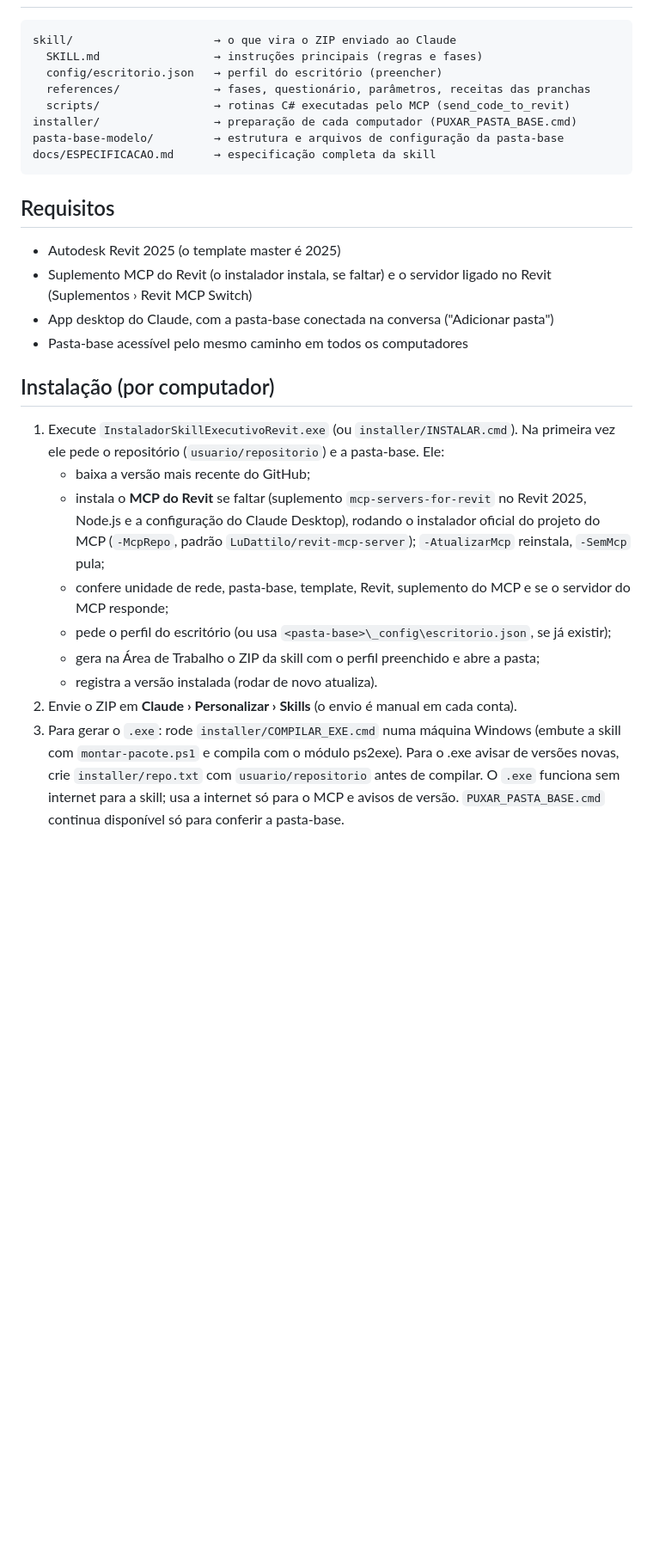
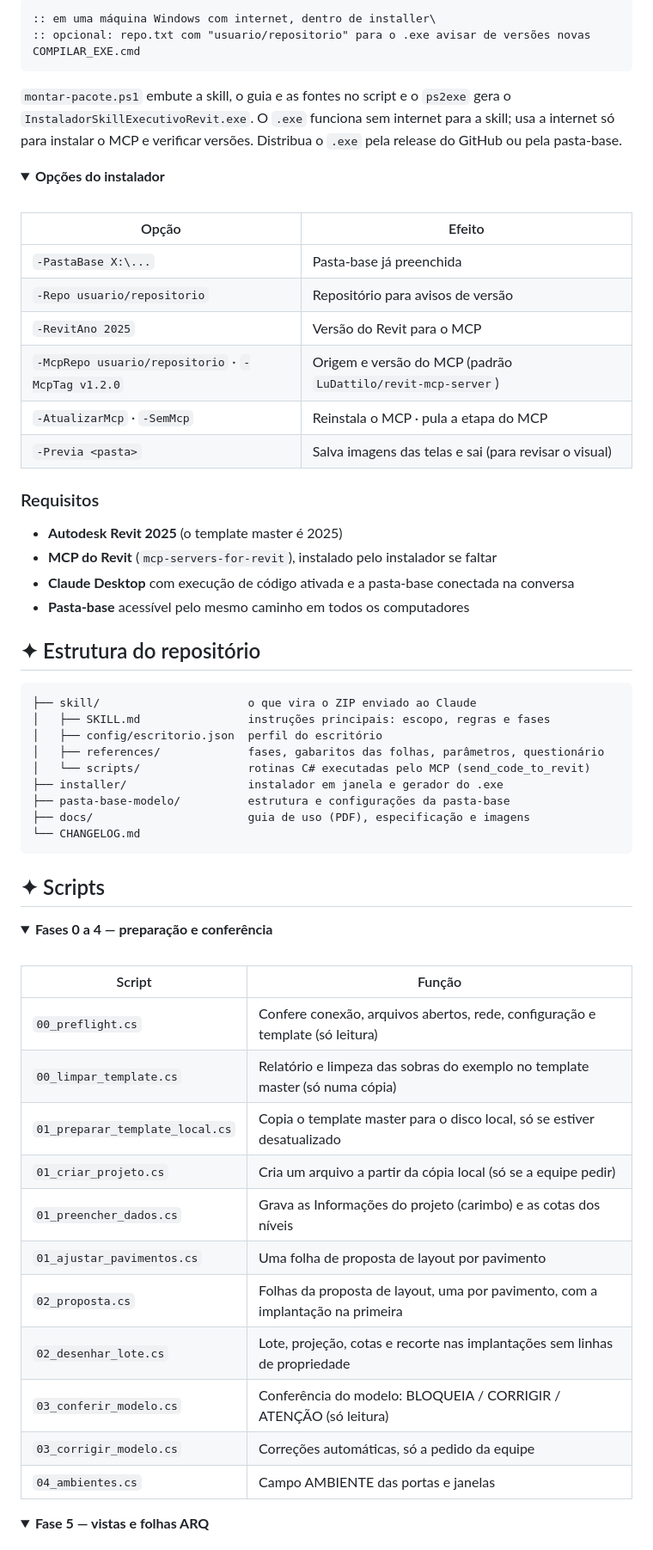
Before and after one commit to vizzedev/MCP_projeto_executivo_Revit, a Markdown page: README.md, the part around one of its changes. Shown at 86% size. GitHub-like rendering; folded sections open; blank space fills up the shorter version.

````diff
--- a/README.md
+++ b/README.md
@@ -17,36 +131,70 @@ Genérica: serve a qualquer escritório. Dados do escritório ficam no perfil (`
+```bat
+:: em uma máquina Windows com internet, dentro de installer\
+:: opcional: repo.txt com "usuario/repositorio" para o .exe avisar de versões novas
+COMPILAR_EXE.cmd
+```
+
+`montar-pacote.ps1` embute a skill, o guia e as fontes no script e o `ps2exe` gera o `InstaladorSkillExecutivoRevit.exe`.
+O `.exe` funciona sem internet para a skill; usa a internet só para instalar o MCP e verificar versões.
+Distribua o `.exe` pela release do GitHub ou pela pasta-base.
+
+<details>
+<summary><b>Opções do instalador</b></summary>
+<br>
+
+| Opção | Efeito |
+|---|---|
+| `-PastaBase X:\...` | Pasta-base já preenchida |
+| `-Repo usuario/repositorio` | Repositório para avisos de versão |
+| `-RevitAno 2025` | Versão do Revit para o MCP |
+| `-McpRepo usuario/repositorio` · `-McpTag v1.2.0` | Origem e versão do MCP (padrão `LuDattilo/revit-mcp-server`) |
+| `-AtualizarMcp` · `-SemMcp` | Reinstala o MCP · pula a etapa do MCP |
+| `-Previa <pasta>` | Salva imagens das telas e sai (para revisar o visual) |
+</details>
+
+### Requisitos
+
+- **Autodesk Revit 2025** (o template master é 2025)
+- **MCP do Revit** (`mcp-servers-for-revit`), instalado pelo instalador se faltar
+- **Claude Desktop** com execução de código ativada e a pasta-base conectada na conversa
+- **Pasta-base** acessível pelo mesmo caminho em todos os computadores
+
+## ✦ Estrutura do repositório
 
 ```
-skill/                     → o que vira o ZIP enviado ao Claude
-  SKILL.md                 → instruções principais (regras e fases)
-  config/escritorio.json   → perfil do escritório (preencher)
-  references/              → fases, questionário, parâmetros, receitas das pranchas
-  scripts/                 → rotinas C# executadas pelo MCP (send_code_to_revit)
-installer/                 → preparação de cada computador (PUXAR_PASTA_BASE.cmd)
-pasta-base-modelo/         → estrutura e arquivos de configuração da pasta-base
-docs/ESPECIFICACAO.md      → especificação completa da skill
+├── skill/                      o que vira o ZIP enviado ao Claude
+│   ├── SKILL.md                instruções principais: escopo, regras e fases
+│   ├── config/escritorio.json  perfil do escritório
+│   ├── references/             fases, gabaritos das folhas, parâmetros, questionário
+│   └── scripts/                rotinas C# executadas pelo MCP (send_code_to_revit)
+├── installer/                  instalador em janela e gerador do .exe
+├── pasta-base-modelo/          estrutura e configurações da pasta-base
+├── docs/                       guia de uso (PDF), especificação e imagens
+└── CHANGELOG.md
 ```
 
-## Requisitos
+## ✦ Scripts
 
-- Autodesk Revit 2025 (o template master é 2025)
-- Suplemento MCP do Revit (o instalador instala, se faltar) e o servidor ligado no Revit (Suplementos › Revit MCP Switch)
-- App desktop do Claude, com a pasta-base conectada na conversa ("Adicionar pasta")
-- Pasta-base acessível pelo mesmo caminho em todos os computadores
+<details>
+<summary><b>Fases 0 a 4 — preparação e conferência</b></summary>
+<br>
 
-## Instalação (por computador)
+| Script | Função |
+|---|---|
+| `00_preflight.cs` | Confere conexão, arquivos abertos, rede, configuração e template (só leitura) |
+| `00_limpar_template.cs` | Relatório e limpeza das sobras do exemplo no template master (só numa cópia) |
+| `01_preparar_template_local.cs` | Copia o template master para o disco local, só se estiver desatualizado |
+| `01_criar_projeto.cs` | Cria um arquivo a partir da cópia local (só se a equipe pedir) |
+| `01_preencher_dados.cs` | Grava as Informações do projeto (carimbo) e as cotas dos níveis |
+| `01_ajustar_pavimentos.cs` | Uma folha de proposta de layout por pavimento |
+| `02_proposta.cs` | Folhas da proposta de layout, uma por pavimento, com a implantação na primeira |
+| `02_desenhar_lote.cs` | Lote, projeção, cotas e recorte nas implantações sem linhas de propriedade |
+| `03_conferir_modelo.cs` | Conferência do modelo: BLOQUEIA / CORRIGIR / ATENÇÃO (só leitura) |
+| `03_corrigir_modelo.cs` | Correções automáticas, só a pedido da equipe |
+| `04_ambientes.cs` | Campo AMBIENTE das portas e janelas |
+</details>
 
-1. Execute `InstaladorSkillExecutivoRevit.exe` (ou `installer/INSTALAR.cmd`). Na primeira vez ele pede o repositório
-   (`usuario/repositorio`) e a pasta-base. Ele:
-   - baixa a versão mais recente do GitHub;
-   - instala o **MCP do Revit** se faltar (suplemento `mcp-servers-for-revit` no Revit 2025, Node.js e a configuração do
-     Claude Desktop), rodando o instalador oficial do projeto do MCP (`-McpRepo`, padrão `LuDattilo/revit-mcp-server`);
-     `-AtualizarMcp` reinstala, `-SemMcp` pula;
-   - confere unidade de rede, pasta-base, template, Revit, suplemento do MCP e se o servidor do MCP responde;
-   - pede o perfil do escritório (ou usa `<pasta-base>\_config\escritorio.json`, se já existir);
-   - gera na Área de Trabalho o ZIP da skill com o perfil preenchido e abre a pasta;
-   - registra a versão instalada (rodar de novo atualiza).
-2. Envie o ZIP em **Claude › Personalizar › Skills** (o envio é manual em cada conta).
-3. Para gerar o `.exe`: rode `installer/COMPILAR_EXE.cmd` numa máquina Windows (embute a skill com `montar-pacote.ps1`
-   e compila com o módulo ps2exe). Para o .exe avisar de versões novas, crie `installer/repo.txt` com `usuario/repositorio` antes de compilar. O `.exe` funciona sem internet para a skill; usa a internet só para o MCP e avisos de versão.
-   `PUXAR_PASTA_BASE.cmd` continua disponível só para conferir a pasta-base.
+<details>
+<summary><b>Fase 5 — vistas e folhas ARQ</b></summary>
+<br>
 
````
Also changed, not shown: other parts of README.md (+170 -49 lines), docs/banner.png (added).
